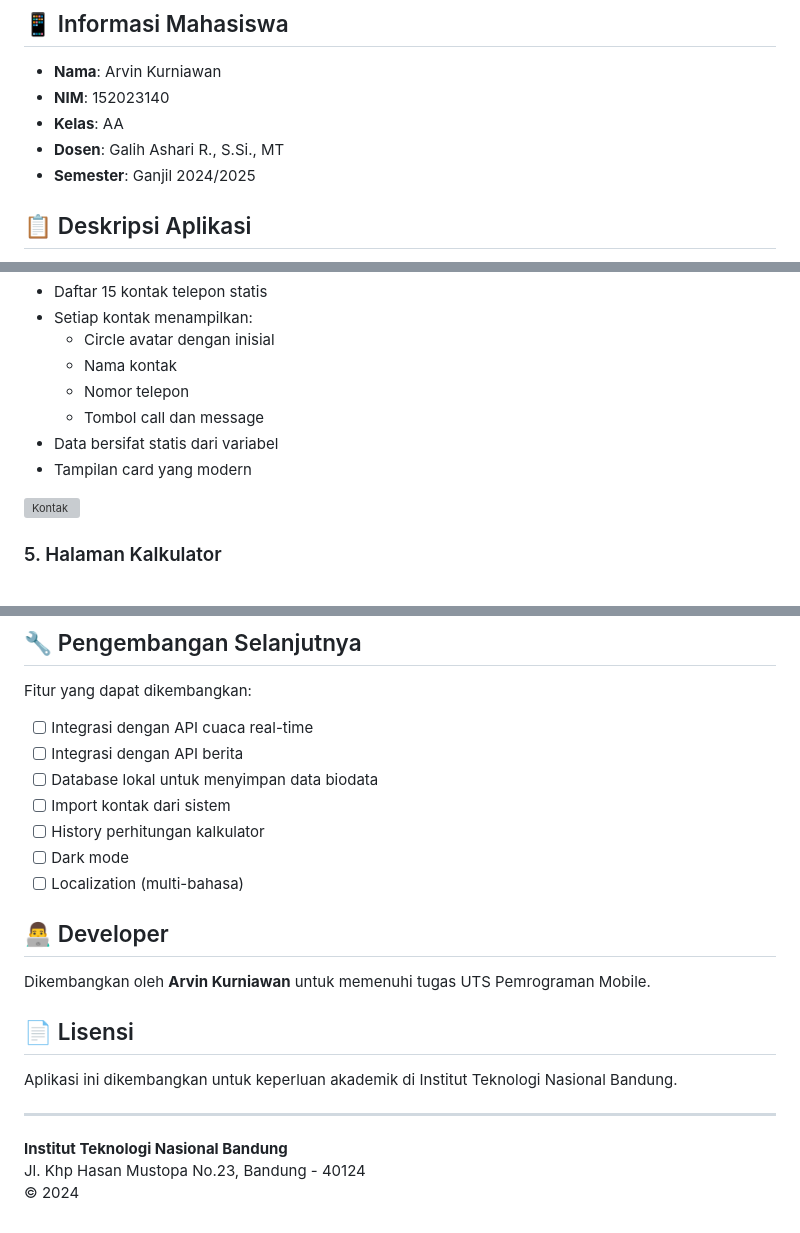
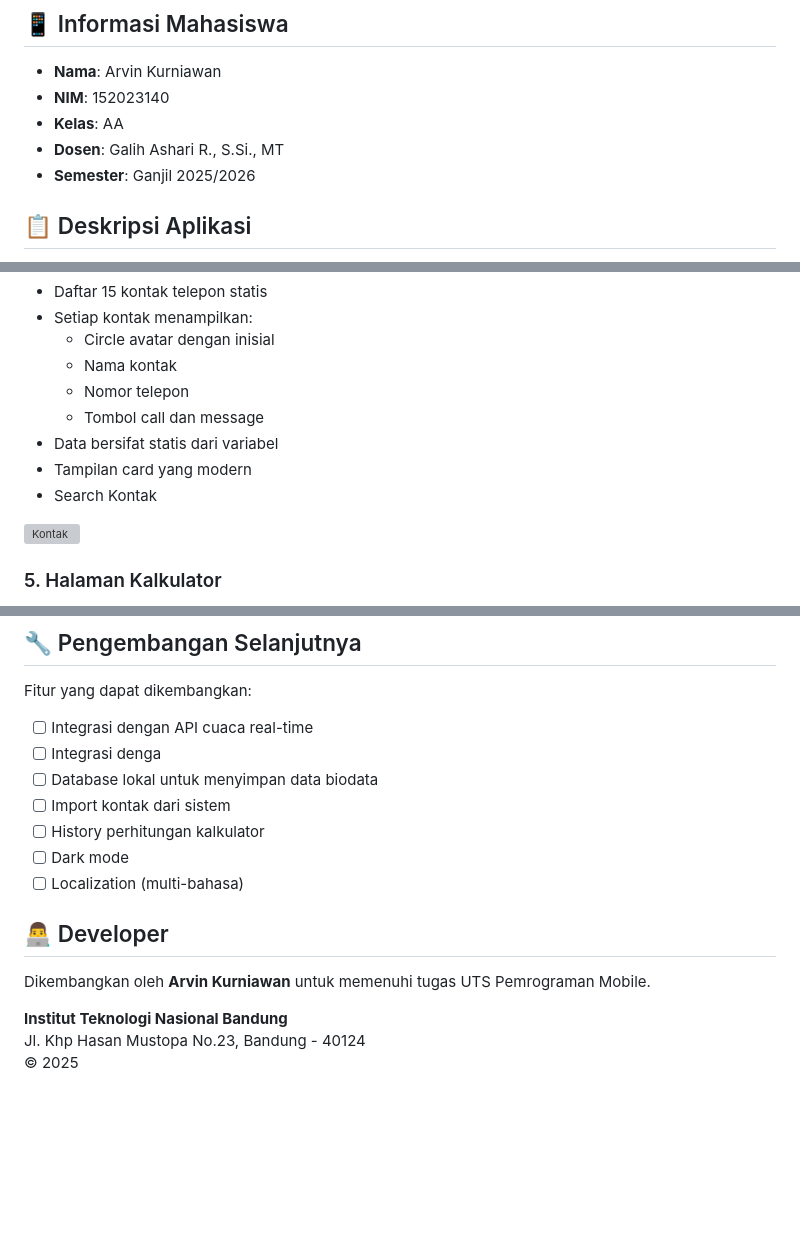
Before and after one commit to ArvinKurniwan140/uts_pemob, a Markdown page: README.md, 3 parts joined by grey strips. Rendered like a GitHub page; blank space fills up the shorter version; grey boxes are pictures that could not be loaded.

Commit message:
"Edit README"

```diff
--- a/README.md
+++ b/README.md
@@ -6,7 +6,7 @@
 - **NIM**: 152023140
 - **Kelas**: AA
 - **Dosen**: Galih Ashari R., S.Si., MT
-- **Semester**: Ganjil 2024/2025
+- **Semester**: Ganjil 2025/2026
 
 ## 📋 Deskripsi Aplikasi
 
@@ -58,6 +58,7 @@ Fitur:
     - Tombol call dan message
 - Data bersifat statis dari variabel
 - Tampilan card yang modern
+- Search Kontak
 
 ![Kontak](assets/screenshots/kontak.jpg)
 
@@ -200,7 +201,7 @@ Aplikasi ini memenuhi SubCPMK 2 dengan menerapkan berbagai jenis layout dan widg
 
 Fitur yang dapat dikembangkan:
 - [ ] Integrasi dengan API cuaca real-time
-- [ ] Integrasi dengan API berita
+- [ ] Integrasi denga
 - [ ] Database lokal untuk menyimpan data biodata
 - [ ] Import kontak dari sistem
 - [ ] History perhitungan kalkulator
@@ -211,12 +212,6 @@ Fitur yang dapat dikembangkan:
 
 Dikembangkan oleh **Arvin Kurniawan** untuk memenuhi tugas UTS Pemrograman Mobile.
 
-## 📄 Lisensi
-
-Aplikasi ini dikembangkan untuk keperluan akademik di Institut Teknologi Nasional Bandung.
-
----
-
 **Institut Teknologi Nasional Bandung**
 Jl. Khp Hasan Mustopa No.23, Bandung - 40124
-© 2024
+© 2025
```
